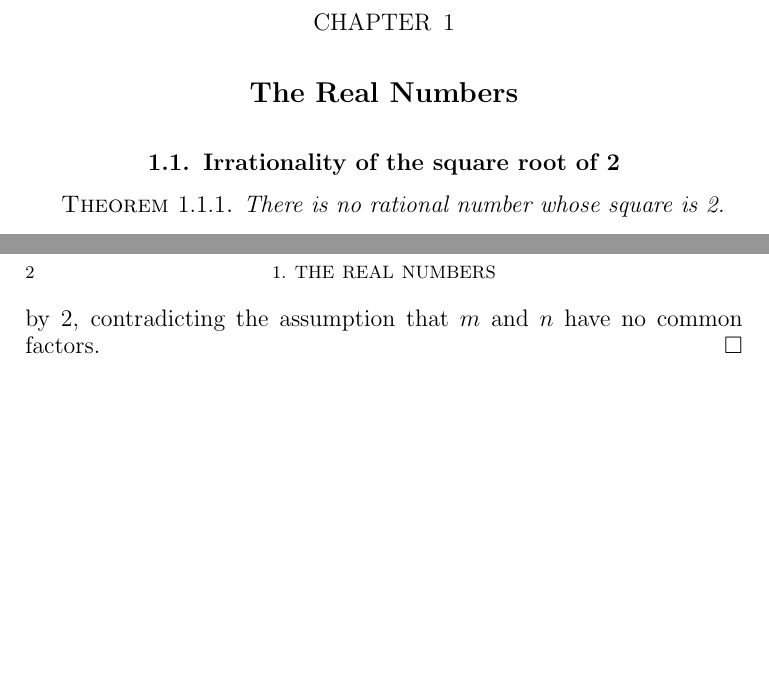
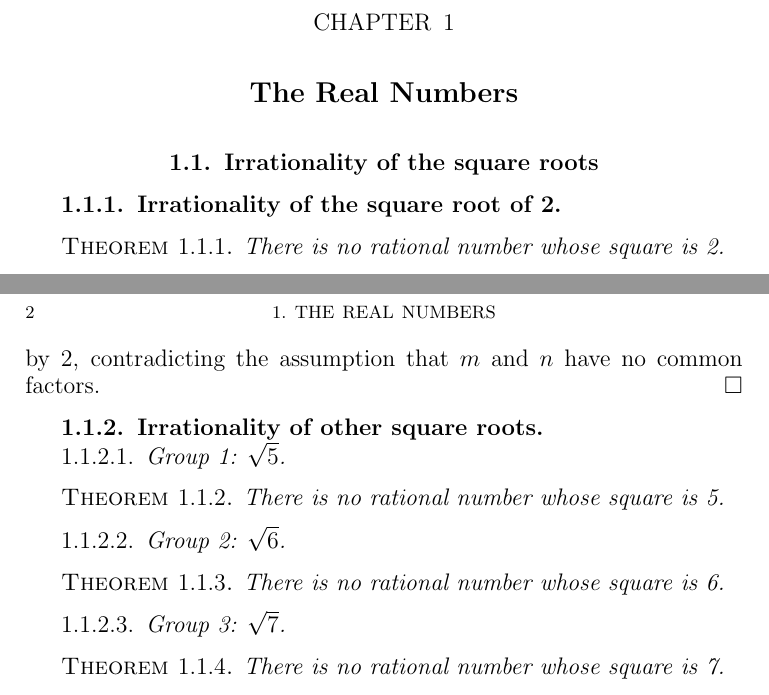
Before and after one commit to equinn1/MTH361_Fall2017, a LaTeX book (book/MTH361.tex, which reads book/section_1_1.tex): two parts of pages 5 and 6 of 7, joined at a grey line, cut so that both start at the same text, the shorter picture padded with empty space. Compiled offline with pdfLaTeX.

Commit message:
fixing sections

```diff
--- a/book/section_1_1.tex
+++ b/book/section_1_1.tex
@@ -1,4 +1,5 @@
-\section{Irrationality of the square root of 2}
+\section{Irrationality of the square roots}
+\subsection{Irrationality of the square root of 2}
 \begin{theorem}
 There is no rational number whose square is 2.
 \end{theorem}
@@ -38,3 +39,16 @@ which implies that $2i^2 = n^2$ and therefore $n$ is even.
 \par\vspace{0.3 cm}
 By a similar argument to the one used for $m$, we can say that $n$ is even, but since $m$ is even as well, $m$ and $n$ are both divisible by $2$, contradicting the assumption that $m$ and $n$ have no common factors.
 \end{proof}
+\subsection{Irrationality of other square roots}
+\subsubsection{Group 1: $\sqrt{5}$}
+\begin{theorem}
+There is no rational number whose square is 5.
+\end{theorem}
+\subsubsection{Group 2: $\sqrt{6}$}
+\begin{theorem}
+There is no rational number whose square is 6.
+\end{theorem}
+\subsubsection{Group 3: $\sqrt{7}$}
+\begin{theorem}
+There is no rational number whose square is 7.
+\end{theorem}
```
